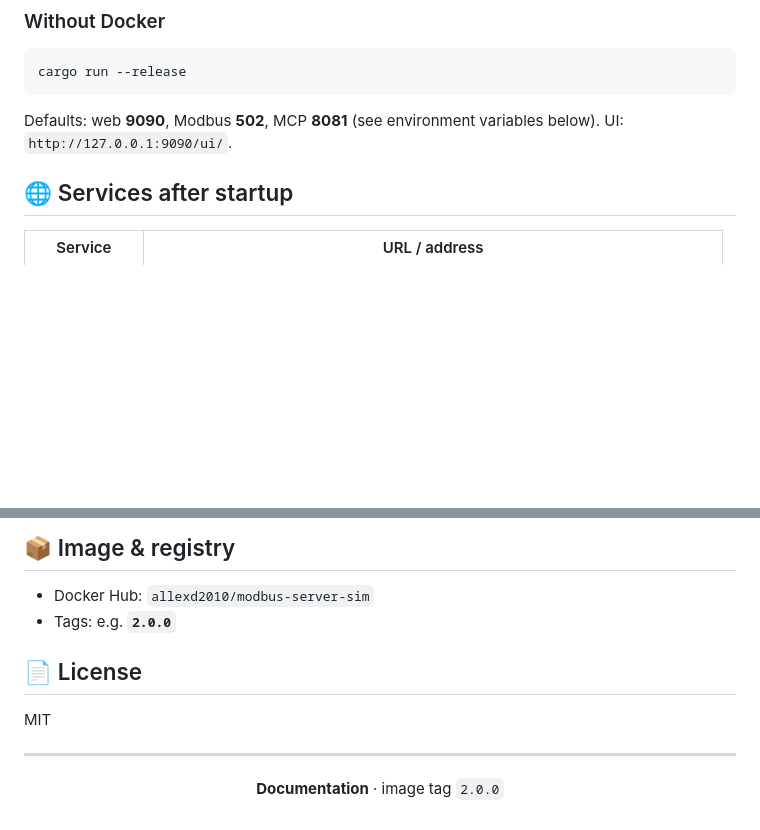
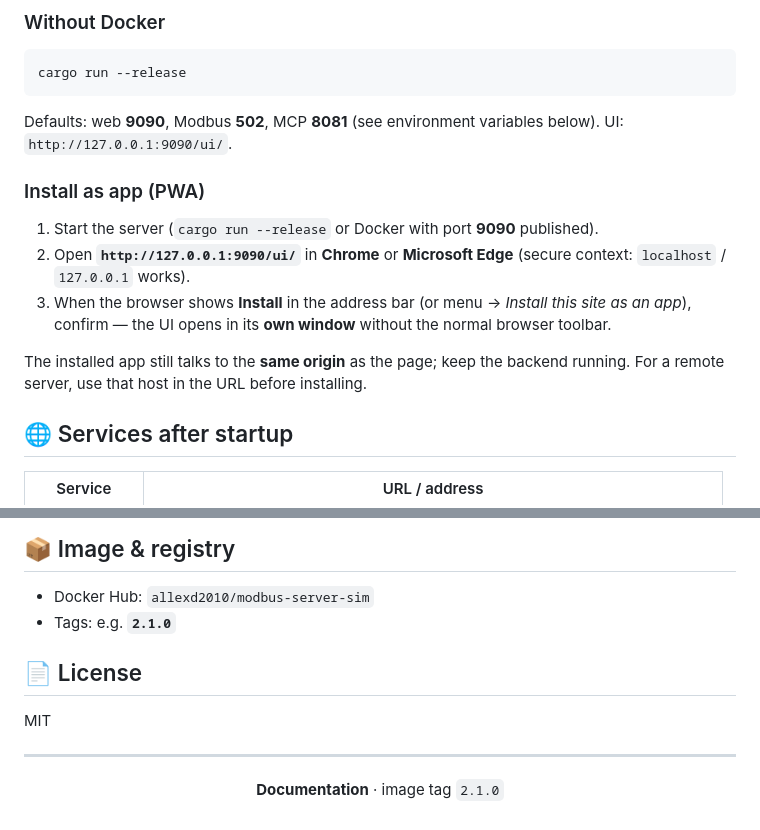
Before and after one commit to Allexd1992/modbus-tcp-simulation, a Markdown page: README.md, 2 parts joined by grey strips. Rendered like a GitHub page; blank space fills up the shorter version.

````diff
--- a/README.md
+++ b/README.md
@@ -80,6 +81,14 @@ cargo run --release
 ```
 
 Defaults: web **9090**, Modbus **502**, MCP **8081** (see environment variables below). UI: `http://127.0.0.1:9090/ui/`.
+
+### Install as app (PWA)
+
+1. Start the server (`cargo run --release` or Docker with port **9090** published).
+2. Open **`http://127.0.0.1:9090/ui/`** in **Chrome** or **Microsoft Edge** (secure context: `localhost` / `127.0.0.1` works).
+3. When the browser shows **Install** in the address bar (or menu → *Install this site as an app*), confirm — the UI opens in its **own window** without the normal browser toolbar.
+
+The installed app still talks to the **same origin** as the page; keep the backend running. For a remote server, use that host in the URL before installing.
 
 ## 🌐 Services after startup
 
@@ -154,7 +163,7 @@ Disable MCP: `MCP_SERVER_PORT=0`.
 ## 📦 Image & registry
 
 - Docker Hub: `allexd2010/modbus-server-sim`
-- Tags: e.g. **`2.0.0`**
+- Tags: e.g. **`2.1.0`**
 
 ## 📄 License
 
@@ -162,4 +171,4 @@ MIT
 
 ---
 
-<p align="center"><strong>Documentation</strong> · image tag <code>2.0.0</code></p>
+<p align="center"><strong>Documentation</strong> · image tag <code>2.1.0</code></p>
````
Also changed, not shown: other parts of README.md (+7 -6 lines), docs/web-ui.png, 1 other file.
